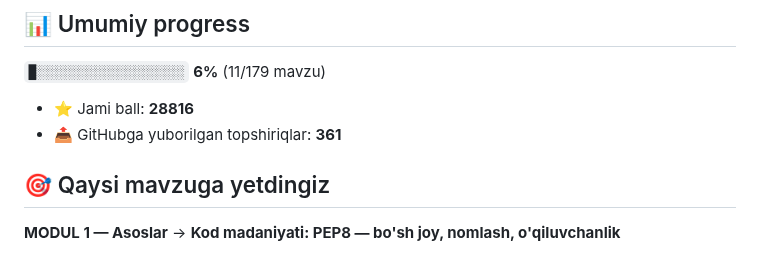
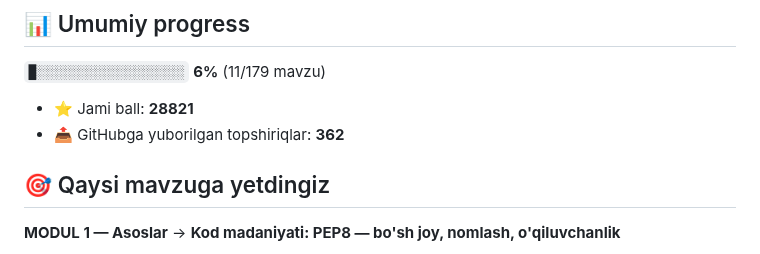
Before and after one commit to mominjonm919-web/aziz-academy-topshiriqlar, a Markdown page: README.md, the part around the change. GitHub-like rendering.

Commit message:
docs: progress README yangilandi

```diff
--- a/README.md
+++ b/README.md
@@ -6,8 +6,8 @@
 
 `█░░░░░░░░░░░░░░░░░░░` **6%**  (11/179 mavzu)
 
-- ⭐ Jami ball: **28816**
-- 📤 GitHubga yuborilgan topshiriqlar: **361**
+- ⭐ Jami ball: **28821**
+- 📤 GitHubga yuborilgan topshiriqlar: **362**
 
 ## 🎯 Qaysi mavzuga yetdingiz
 
```
